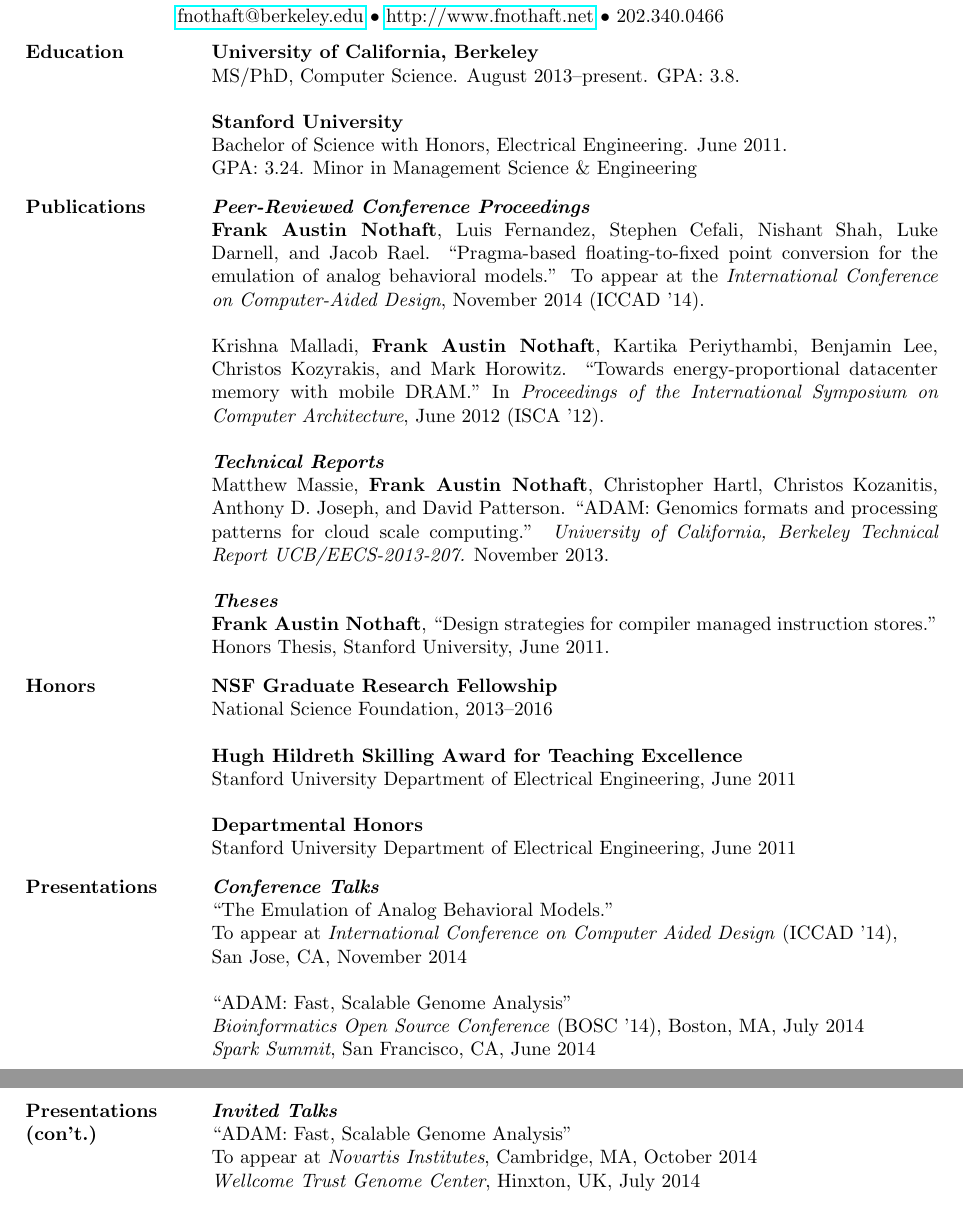
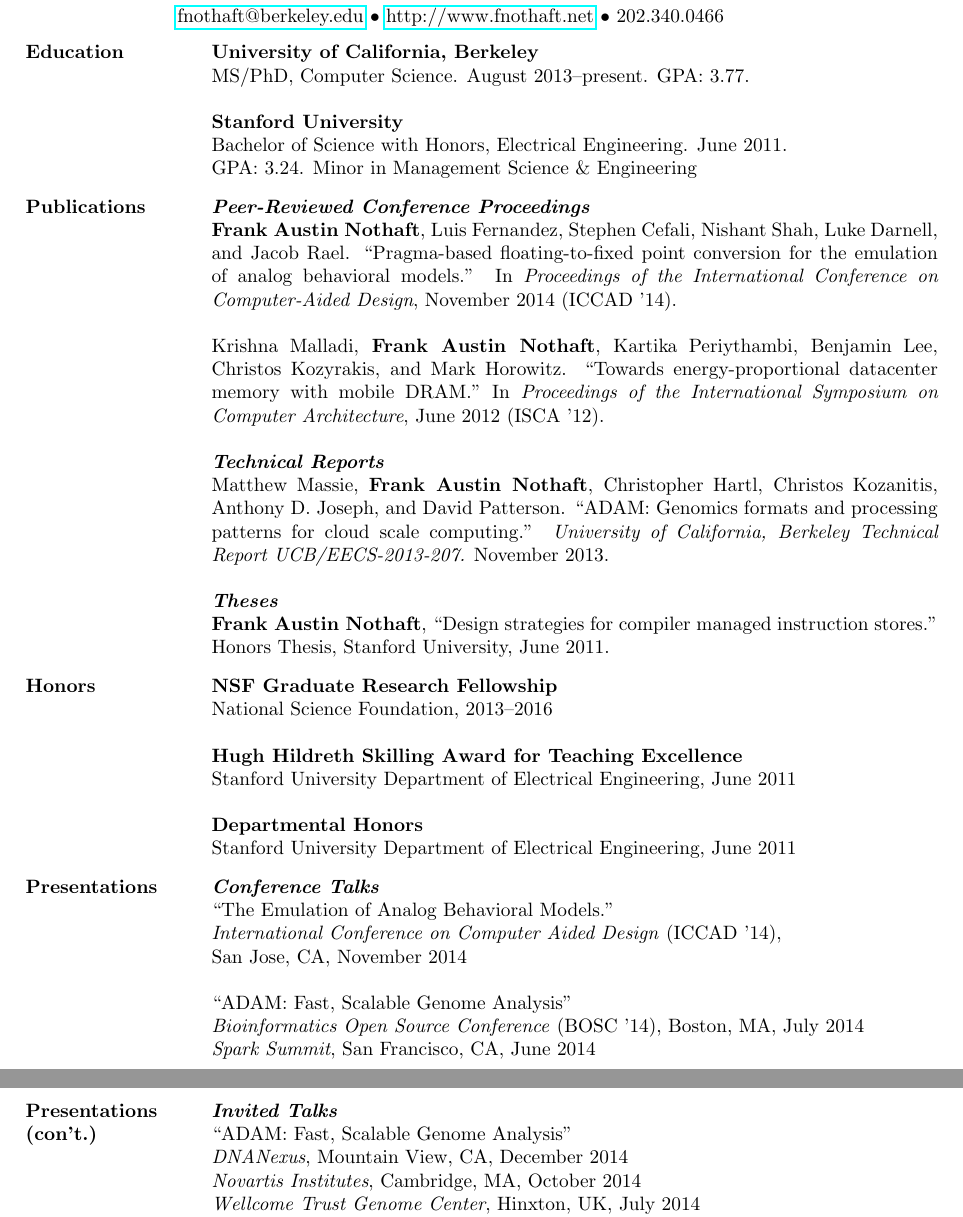
Before and after one commit to fnothaft/docs, a LaTeX CV (cv/FrankNothaftCV.tex): two parts of pages 1 and 2 of 2, joined at a grey line, cut so that both start at the same text. Compiled offline with pdfLaTeX.

Commit message:
Updated a few things on the CV from last semester.

```diff
--- a/cv/FrankNothaftCV.tex
+++ b/cv/FrankNothaftCV.tex
@@ -25,12 +25,11 @@
 \begin {minipage}[t]{0.8\linewidth}
 \vspace{0pt}
 \noindent {{\bf University of California, Berkeley}} \\
-\noindent {MS/PhD, Computer Science. August 2013--present. GPA: 3.8.} \\
+\noindent {MS/PhD, Computer Science. August 2013--present. GPA: 3.77.} \\
 
 \noindent {{\bf Stanford University}} \\
 \noindent {Bachelor of Science with Honors, Electrical Engineering. June 2011.} \\
 \noindent {GPA: 3.24. Minor in Management Science $\&$ Engineering} \\
-%\noindent {Thesis: \emph {``Design Strategies for Compiler Managed Instruction Stores''}} \\
 \end {minipage}
 
 \begin {minipage}[t]{0.2\linewidth}
@@ -39,17 +38,17 @@
 \end {minipage}
 \begin {minipage}[t]{0.8\linewidth}
 \vspace{0pt}
-%\noindent {\emph{\textbf{Work In Submission}}}
-%\noindent {Matt Massie$^\dag$, \textbf{Frank Austin Nothaft$^\dag$}, et al. ``ADAM: A Data Format And Pipeline For Cloud Scale Genomic
-%Processing.''} \\
-%\noindent {\footnotesize $\dag$ equal contribution} \\
 
 \noindent {\emph{\textbf{Peer-Reviewed Conference Proceedings}}}
 
+%\noindent {\textbf{Frank Austin Nothaft}, et al. ``Rethinking Data-Intensive Science Using Scalable
+%Analytics Systems.'' In \emph{Proceedings of the Conference on Management of Data}, May~2015
+%(SIGMOD~'15).} \\
+
 \noindent {\textbf{Frank Austin Nothaft}, Luis Fernandez, Stephen Cefali, Nishant Shah, Luke Darnell,
 and Jacob Rael. ``Pragma-based floating-to-fixed point conversion for the emulation of analog
-behavioral models.'' To appear at the \emph{International Conference on Computer-Aided Design},
-November 2014 (ICCAD '14).}\\
+behavioral models.'' In \emph{Proceedings of the International Conference on Computer-Aided Design},
+November 2014 (ICCAD '14).} \\
 
 \noindent {Krishna Malladi, \textbf{Frank Austin Nothaft}, Kartika Periythambi, Benjamin Lee,
 Christos Kozyrakis, and Mark Horowitz. ``Towards energy-proportional datacenter memory with mobile DRAM.'' In \emph{Proceedings of the
@@ -93,8 +92,8 @@
 
 \noindent {\emph{\textbf{Conference Talks}}} \\
 \noindent {``The Emulation of Analog Behavioral Models.''} \\
-\indent {To appear at \emph{International Conference on Computer Aided Design} (ICCAD '14),\\San
-Jose, CA, November 2014} \\
+\indent {\emph{International Conference on Computer Aided Design} (ICCAD '14), \\ San Jose, CA,
+November 2014} \\
 
 \noindent {``ADAM: Fast, Scalable Genome Analysis''} \\
 \indent {\emph{Bioinformatics Open Source Conference} (BOSC '14), Boston, MA, July 2014} \\
@@ -111,7 +110,8 @@
 
 \noindent {\emph{\textbf{Invited Talks}}} \\
 \noindent {``ADAM: Fast, Scalable Genome Analysis''} \\
-\indent {To appear at \emph{Novartis Institutes}, Cambridge, MA, October 2014} \\
+\indent {\emph{DNANexus}, Mountain View, CA, December 2014} \\
+\indent {\emph{Novartis Institutes}, Cambridge, MA, October 2014} \\
 \indent {\emph{Wellcome Trust Genome Center}, Hinxton, UK, July 2014} \\
 \indent {\emph{Strata Big Data Science Meetup}, Santa Clara, CA, February 2014} \\
 
```
Also changed, not shown: cv/FrankNothaftCV.pdf.
